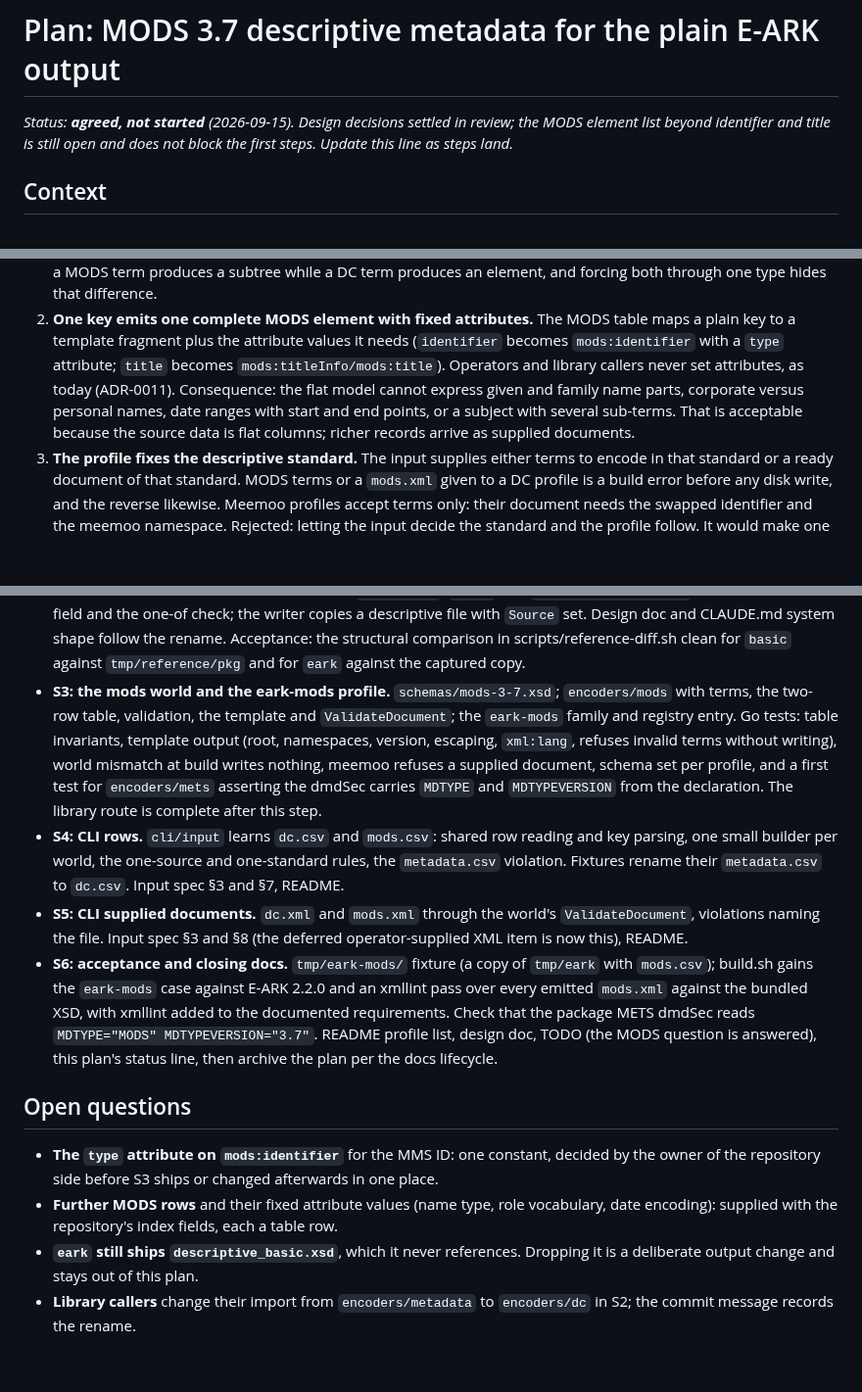
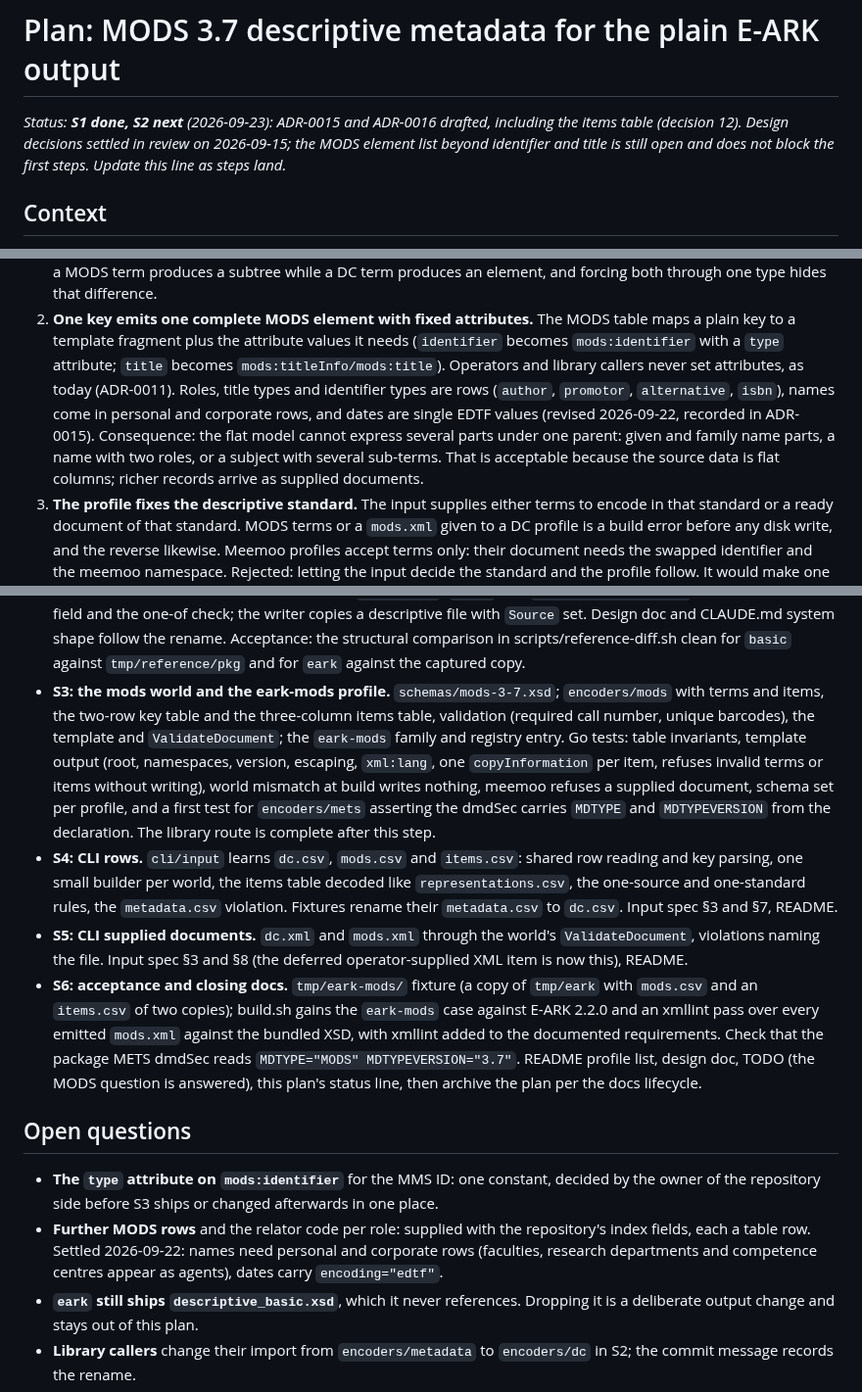
Before and after one commit to ugent-library/sip-creator, a Markdown page: docs/plans/eark-mods.md, 3 parts joined by grey strips. Shown at 98% size. Drawn GitHub-style; blank space fills up the shorter version.

```diff
--- a/docs/plans/eark-mods.md
+++ b/docs/plans/eark-mods.md
@@ -1,8 +1,10 @@
 # Plan: MODS 3.7 descriptive metadata for the plain E-ARK output
 
-*Status: **agreed, not started** (2026-09-15). Design decisions settled in
-review; the MODS element list beyond identifier and title is still open and
-does not block the first steps. Update this line as steps land.*
+*Status: **S1 done, S2 next** (2026-09-23): ADR-0015 and ADR-0016
+drafted, including the items table (decision 12). Design decisions settled
+in review on 2026-09-15; the MODS element list beyond identifier and title
+is still open and does not block the first steps. Update this line as steps
+land.*
 
 ## Context
 
@@ -53,11 +55,14 @@ the DC table while walking the folder, before any profile is known.
    MODS table maps a plain key to a template fragment plus the attribute
    values it needs (`identifier` becomes `mods:identifier` with a `type`
    attribute; `title` becomes `mods:titleInfo/mods:title`). Operators and
-   library callers never set attributes, as today (ADR-0011). Consequence:
-   the flat model cannot express given and family name parts, corporate
-   versus personal names, date ranges with start and end points, or a
-   subject with several sub-terms. That is acceptable because the source
-   data is flat columns; richer records arrive as supplied documents.
+   library callers never set attributes, as today (ADR-0011). Roles, title
+   types and identifier types are rows (`author`, `promotor`, `alternative`,
+   `isbn`), names come in personal and corporate rows, and dates are single
+   EDTF values (revised 2026-09-22, recorded in ADR-0015). Consequence: the
+   flat model cannot express several parts under one parent: given and
+   family name parts, a name with two roles, or a subject with several
+   sub-terms. That is acceptable because the source data is flat columns;
+   richer records arrive as supplied documents.
 3. **The profile fixes the descriptive standard.** The input supplies either
    terms to encode in that standard or a ready document of that standard.
    MODS terms or a `mods.xml` given to a DC profile is a build error before
@@ -174,23 +205,26 @@ Library first. Every step ends with `go test ./...` green and
   scripts/reference-diff.sh clean for `basic` against `tmp/reference/pkg`
   and for `eark` against the captured copy.
 - **S3: the mods world and the eark-mods profile.** `schemas/mods-3-7.xsd`;
-  `encoders/mods` with terms, the two-row table, validation, the template
-  and `ValidateDocument`; the `eark-mods` family and registry entry. Go
-  tests: table invariants, template output (root, namespaces, version,
-  escaping, `xml:lang`, refuses invalid terms without writing), world
+  `encoders/mods` with terms and items, the two-row key table and the
+  three-column items table, validation (required call number, unique
+  barcodes), the template and `ValidateDocument`; the `eark-mods` family
+  and registry entry. Go tests: table invariants, template output (root,
+  namespaces, version, escaping, `xml:lang`, one `copyInformation` per
+  item, refuses invalid terms or items without writing), world
   mismatch at build writes nothing, meemoo refuses a supplied document,
   schema set per profile, and a first test for `encoders/mets` asserting
   the dmdSec carries `MDTYPE` and `MDTYPEVERSION` from the declaration.
   The library route is complete after this step.
-- **S4: CLI rows.** `cli/input` learns `dc.csv` and `mods.csv`: shared row
-  reading and key parsing, one small builder per world, the one-source and
-  one-standard rules, the `metadata.csv` violation. Fixtures rename their
+- **S4: CLI rows.** `cli/input` learns `dc.csv`, `mods.csv` and
+  `items.csv`: shared row reading and key parsing, one small builder per
+  world, the items table decoded like `representations.csv`, the
+  one-source and one-standard rules, the `metadata.csv` violation. Fixtures rename their
   `metadata.csv` to `dc.csv`. Input spec §3 and §7, README.
 - **S5: CLI supplied documents.** `dc.xml` and `mods.xml` through the
   world's `ValidateDocument`, violations naming the file. Input spec §3 and
   §8 (the deferred operator-supplied XML item is now this), README.
 - **S6: acceptance and closing docs.** `tmp/eark-mods/` fixture (a copy of
-  `tmp/eark` with `mods.csv`); build.sh gains the `eark-mods` case against
+  `tmp/eark` with `mods.csv` and an `items.csv` of two copies); build.sh gains the `eark-mods` case against
   E-ARK 2.2.0 and an xmllint pass over every emitted `mods.xml` against the
   bundled XSD, with xmllint added to the documented requirements. Check
   that the package METS dmdSec reads `MDTYPE="MODS" MDTYPEVERSION="3.7"`.
@@ -202,9 +236,10 @@ Library first. Every step ends with `go test ./...` green and
 - **The `type` attribute on `mods:identifier`** for the MMS ID: one constant,
   decided by the owner of the repository side before S3 ships or changed
   afterwards in one place.
-- **Further MODS rows** and their fixed attribute values (name type, role
-  vocabulary, date encoding): supplied with the repository's index fields,
-  each a table row.
+- **Further MODS rows** and the relator code per role: supplied with the
+  repository's index fields, each a table row. Settled 2026-09-22: names
+  need personal and corporate rows (faculties, research departments and
+  competence centres appear as agents), dates carry `encoding="edtf"`.
 - **`eark` still ships `descriptive_basic.xsd`**, which it never references.
   Dropping it is a deliberate output change and stays out of this plan.
 - **Library callers** change their import from `encoders/metadata` to
```
Also changed, not shown: other parts of docs/plans/eark-mods.md (+30 -4 lines), docs/decisions/0015-descriptive-worlds-dc-and-mods.md (added, +171 -0 lines), docs/decisions/0016-descriptive-input-rows-or-supplied-document.md (added, +117 -0 lines).
